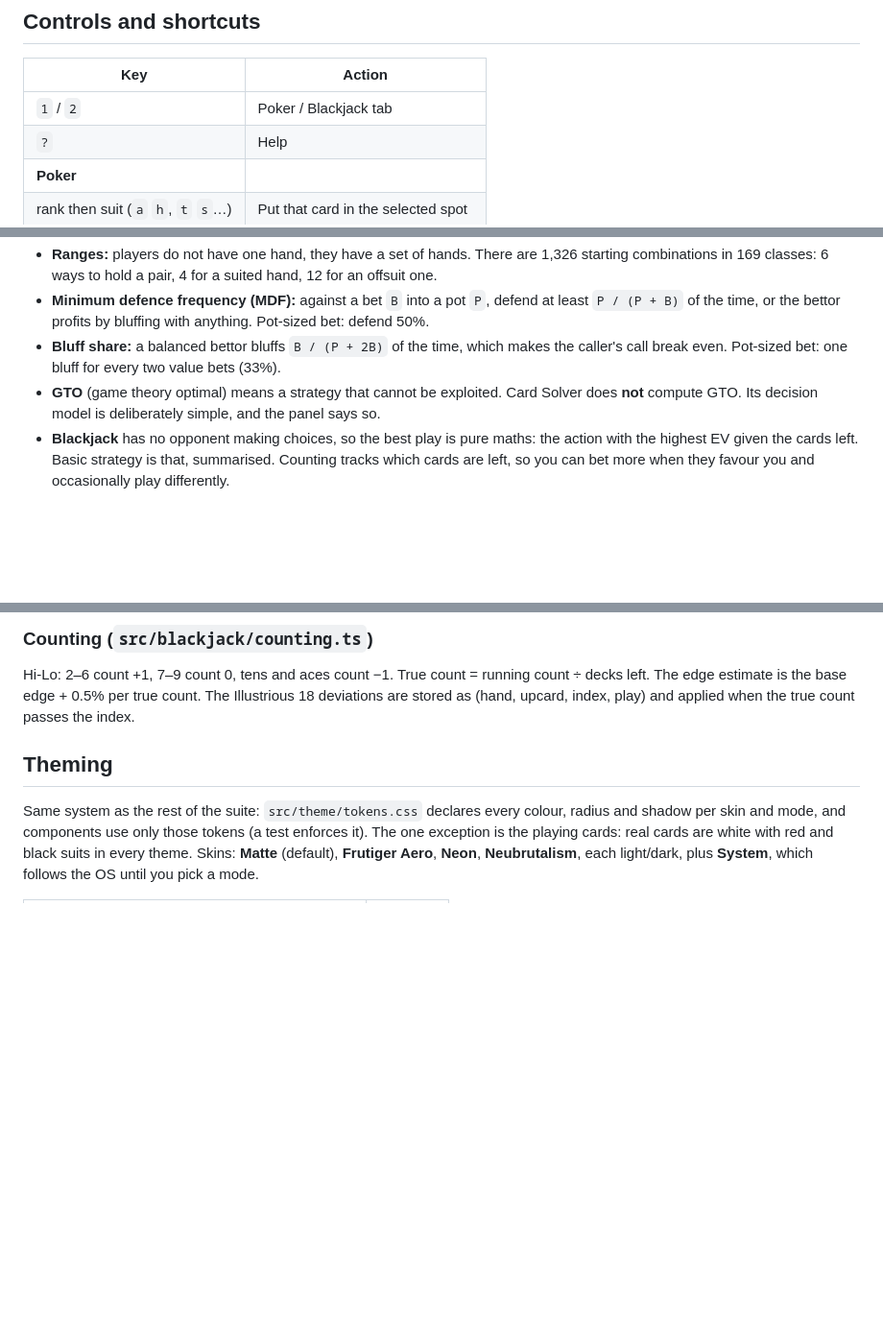
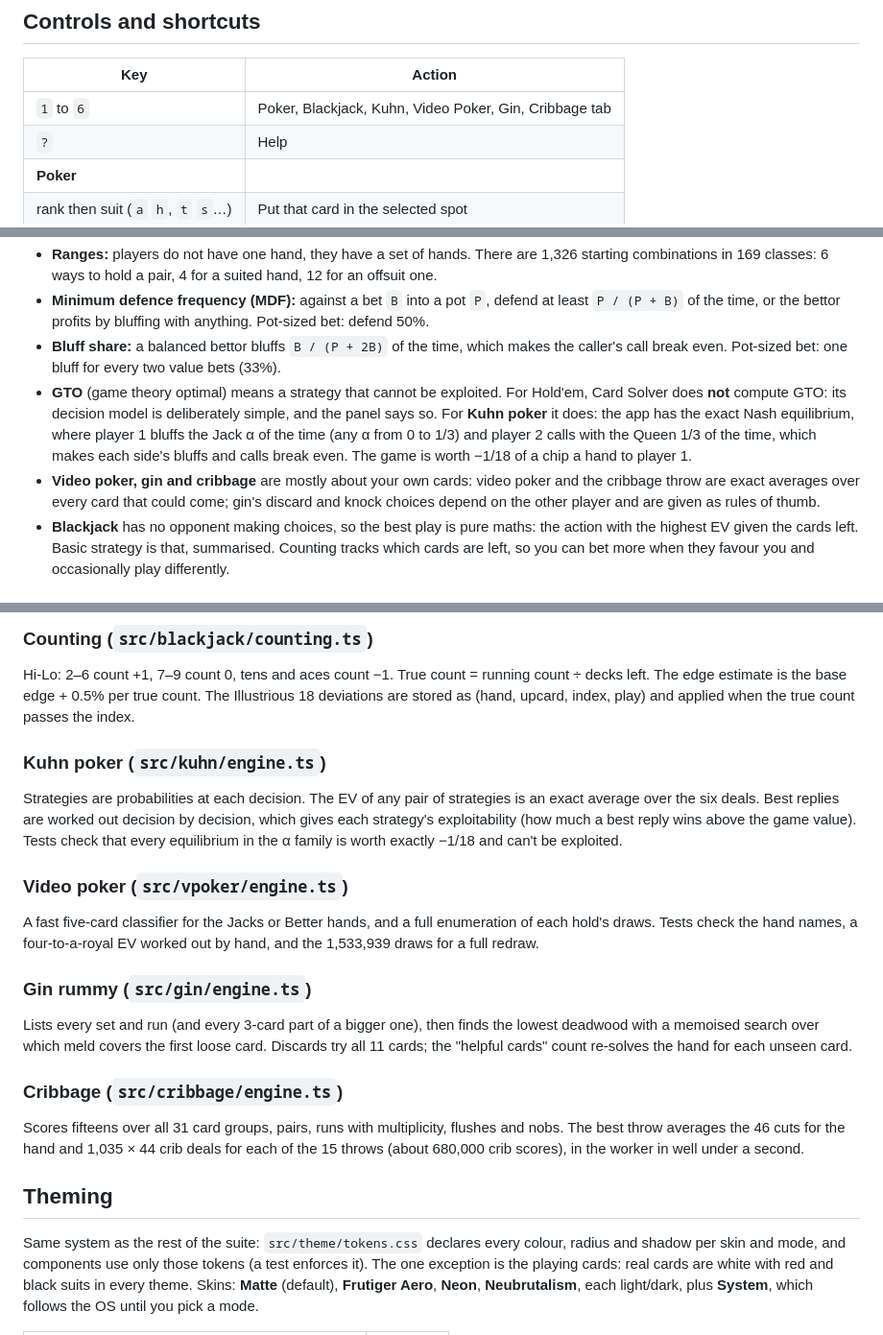
Before and after one commit to ccharafeddine/card-solver, a Markdown page: README.md, 3 parts joined by grey strips. Shown at 96% size. Rendered like a GitHub page; blank space fills up the shorter version.

```diff
--- a/README.md
+++ b/README.md
@@ -92,7 +120,7 @@ Progress is saved under `card-solver-tutorial` in local storage.
 
 | Key | Action |
 |---|---|
-| `1` / `2` | Poker / Blackjack tab |
+| `1` to `6` | Poker, Blackjack, Kuhn, Video Poker, Gin, Cribbage tab |
 | `?` | Help |
 | **Poker** | |
 | rank then suit (`a` `h`, `t` `s`…) | Put that card in the selected spot |
@@ -114,7 +147,8 @@ The app explains its numbers instead of just showing them. In short:
 - **Ranges:** players do not have one hand, they have a set of hands. There are 1,326 starting combinations in 169 classes: 6 ways to hold a pair, 4 for a suited hand, 12 for an offsuit one.
 - **Minimum defence frequency (MDF):** against a bet `B` into a pot `P`, defend at least `P / (P + B)` of the time, or the bettor profits by bluffing with anything. Pot-sized bet: defend 50%.
 - **Bluff share:** a balanced bettor bluffs `B / (P + 2B)` of the time, which makes the caller's call break even. Pot-sized bet: one bluff for every two value bets (33%).
-- **GTO** (game theory optimal) means a strategy that cannot be exploited. Card Solver does **not** compute GTO. Its decision model is deliberately simple, and the panel says so.
+- **GTO** (game theory optimal) means a strategy that cannot be exploited. For Hold'em, Card Solver does **not** compute GTO: its decision model is deliberately simple, and the panel says so. For **Kuhn poker** it does: the app has the exact Nash equilibrium, where player 1 bluffs the Jack α of the time (any α from 0 to 1/3) and player 2 calls with the Queen 1/3 of the time, which makes each side's bluffs and calls break even. The game is worth −1/18 of a chip a hand to player 1.
+- **Video poker, gin and cribbage** are mostly about your own cards: video poker and the cribbage throw are exact averages over every card that could come; gin's discard and knock choices depend on the other player and are given as rules of thumb.
 - **Blackjack** has no opponent making choices, so the best play is pure maths: the action with the highest EV given the cards left. Basic strategy is that, summarised. Counting tracks which cards are left, so you can bet more when they favour you and occasionally play differently.
 
 ## How the engines work
@@ -144,6 +178,18 @@ The 13×13 grid puts pairs on the diagonal, suited hands above it and offsuit be
 
 ### Counting (`src/blackjack/counting.ts`)
 Hi-Lo: 2–6 count +1, 7–9 count 0, tens and aces count −1. True count = running count ÷ decks left. The edge estimate is the base edge + 0.5% per true count. The Illustrious 18 deviations are stored as (hand, upcard, index, play) and applied when the true count passes the index.
+
+### Kuhn poker (`src/kuhn/engine.ts`)
+Strategies are probabilities at each decision. The EV of any pair of strategies is an exact average over the six deals. Best replies are worked out decision by decision, which gives each strategy's exploitability (how much a best reply wins above the game value). Tests check that every equilibrium in the α family is worth exactly −1/18 and can't be exploited.
+
+### Video poker (`src/vpoker/engine.ts`)
+A fast five-card classifier for the Jacks or Better hands, and a full enumeration of each hold's draws. Tests check the hand names, a four-to-a-royal EV worked out by hand, and the 1,533,939 draws for a full redraw.
+
+### Gin rummy (`src/gin/engine.ts`)
+Lists every set and run (and every 3-card part of a bigger one), then finds the lowest deadwood with a memoised search over which meld covers the first loose card. Discards try all 11 cards; the "helpful cards" count re-solves the hand for each unseen card.
+
+### Cribbage (`src/cribbage/engine.ts`)
+Scores fifteens over all 31 card groups, pairs, runs with multiplicity, flushes and nobs. The best throw averages the 46 cuts for the hand and 1,035 × 44 crib deals for each of the 15 throws (about 680,000 crib scores), in the worker in well under a second.
 
 ## Theming
 
```
Also changed, not shown: other parts of README.md (+36 -3 lines), docs/screenshot-cribbage.png (added), docs/screenshot-gin.png (added), docs/screenshot-kuhn.png (added), docs/screenshot-vpoker.png (added).
